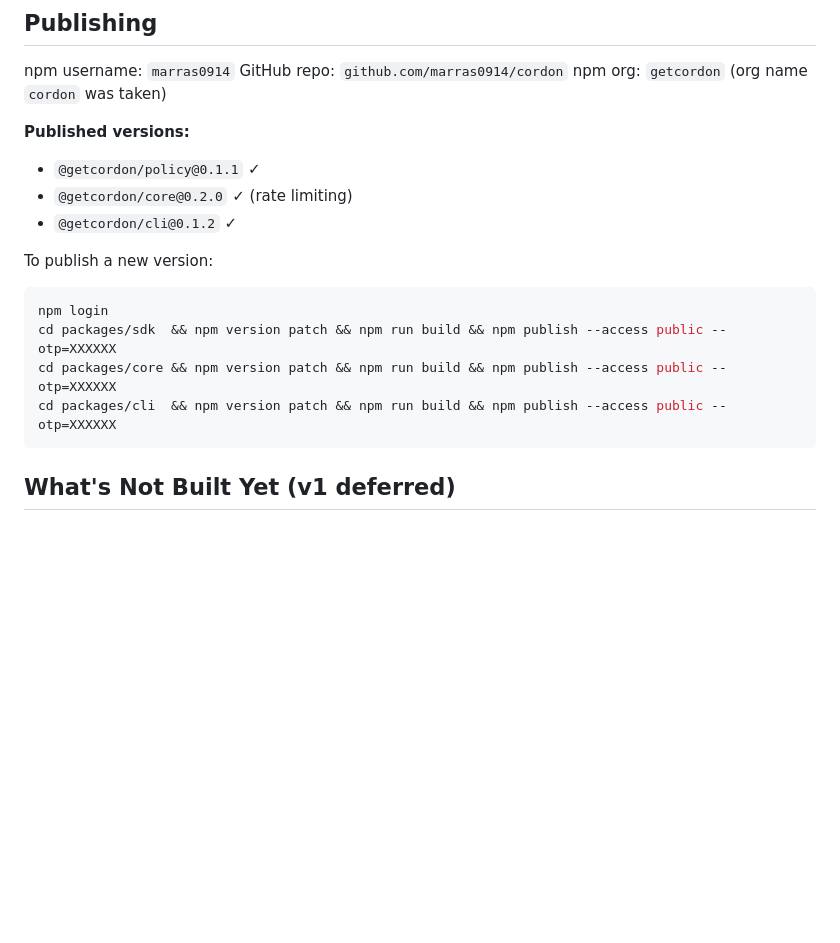
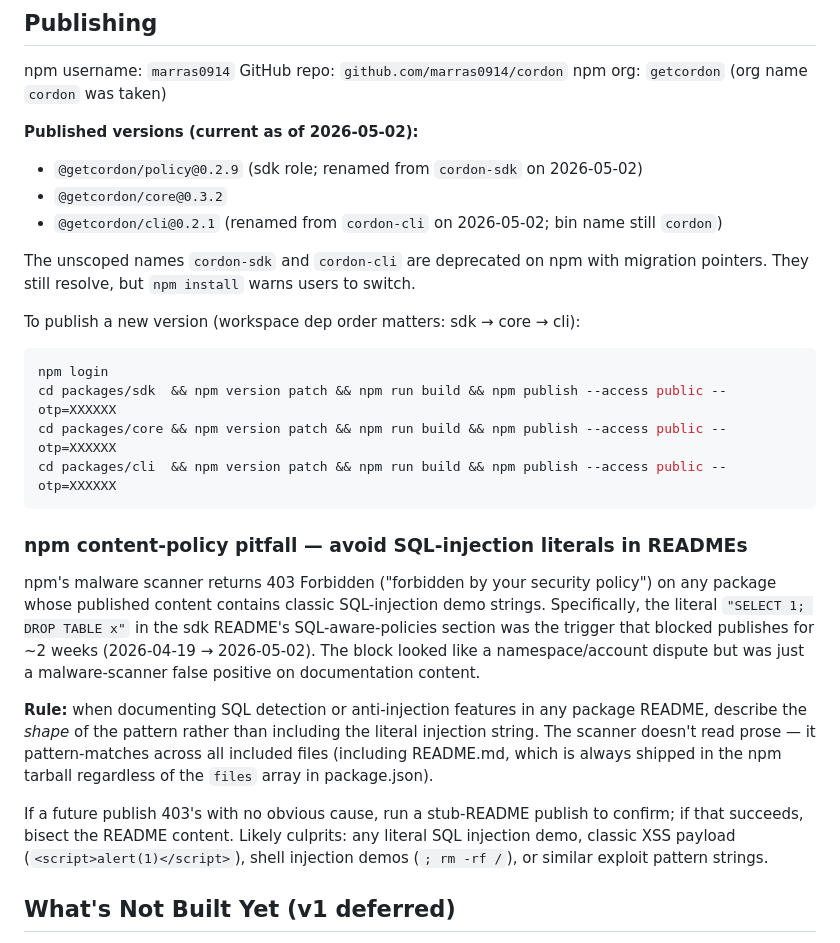
Before and after one commit to marras0914/cordon, a Markdown page: CLAUDE.md, the part around the change. GitHub-like rendering; blank space fills up the shorter version.

Commit message:
docs(claude): note the SQL-injection-literal npm scanner pitfall
The 2-week cordon-sdk publish block (2026-04-19 → 2026-05-02) was
ultimately a malware-scanner false positive on the literal
"SELECT 1; DROP TABLE x" in the sdk README's SQL-aware-policies
section, not a namespace/account dispute. Documenting so future README
additions don't reintroduce the trigger; also lists likely-flagged
patterns to avoid (XSS, shell injection, etc.) and the stub-README
diagnostic if a future publish 403's with no obvious cause.

Also refreshed published-versions list to reflect the @getcordon
scope rename completed today.

Co-Authored-By: Claude Opus 4.7 (1M context) <noreply@anthropic.com>

````diff
--- a/CLAUDE.md
+++ b/CLAUDE.md
@@ -133,18 +133,28 @@ npm username: `marras0914`
 GitHub repo: `github.com/marras0914/cordon`
 npm org: `getcordon` (org name `cordon` was taken)
 
-**Published versions:**
-- `@getcordon/policy@0.1.1` ✓
-- `@getcordon/core@0.2.0` ✓ (rate limiting)
-- `@getcordon/cli@0.1.2` ✓
+**Published versions (current as of 2026-05-02):**
+- `@getcordon/policy@0.2.9` (sdk role; renamed from `cordon-sdk` on 2026-05-02)
+- `@getcordon/core@0.3.2`
+- `@getcordon/cli@0.2.1` (renamed from `cordon-cli` on 2026-05-02; bin name still `cordon`)
 
-To publish a new version:
+The unscoped names `cordon-sdk` and `cordon-cli` are deprecated on npm with migration pointers. They still resolve, but `npm install` warns users to switch.
+
+To publish a new version (workspace dep order matters: sdk → core → cli):
 ```bash
 npm login
 cd packages/sdk  && npm version patch && npm run build && npm publish --access public --otp=XXXXXX
 cd packages/core && npm version patch && npm run build && npm publish --access public --otp=XXXXXX
 cd packages/cli  && npm version patch && npm run build && npm publish --access public --otp=XXXXXX
 ```
+
+### npm content-policy pitfall — avoid SQL-injection literals in READMEs
+
+npm's malware scanner returns 403 Forbidden ("forbidden by your security policy") on any package whose published content contains classic SQL-injection demo strings. Specifically, the literal `"SELECT 1; DROP TABLE x"` in the sdk README's SQL-aware-policies section was the trigger that blocked publishes for ~2 weeks (2026-04-19 → 2026-05-02). The block looked like a namespace/account dispute but was just a malware-scanner false positive on documentation content.
+
+**Rule:** when documenting SQL detection or anti-injection features in any package README, describe the *shape* of the pattern rather than including the literal injection string. The scanner doesn't read prose — it pattern-matches across all included files (including README.md, which is always shipped in the npm tarball regardless of the `files` array in package.json).
+
+If a future publish 403's with no obvious cause, run a stub-README publish to confirm; if that succeeds, bisect the README content. Likely culprits: any literal SQL injection demo, classic XSS payload (`<script>alert(1)</script>`), shell injection demos (`; rm -rf /`), or similar exploit pattern strings.
 
 ## What's Not Built Yet (v1 deferred)
 
````
